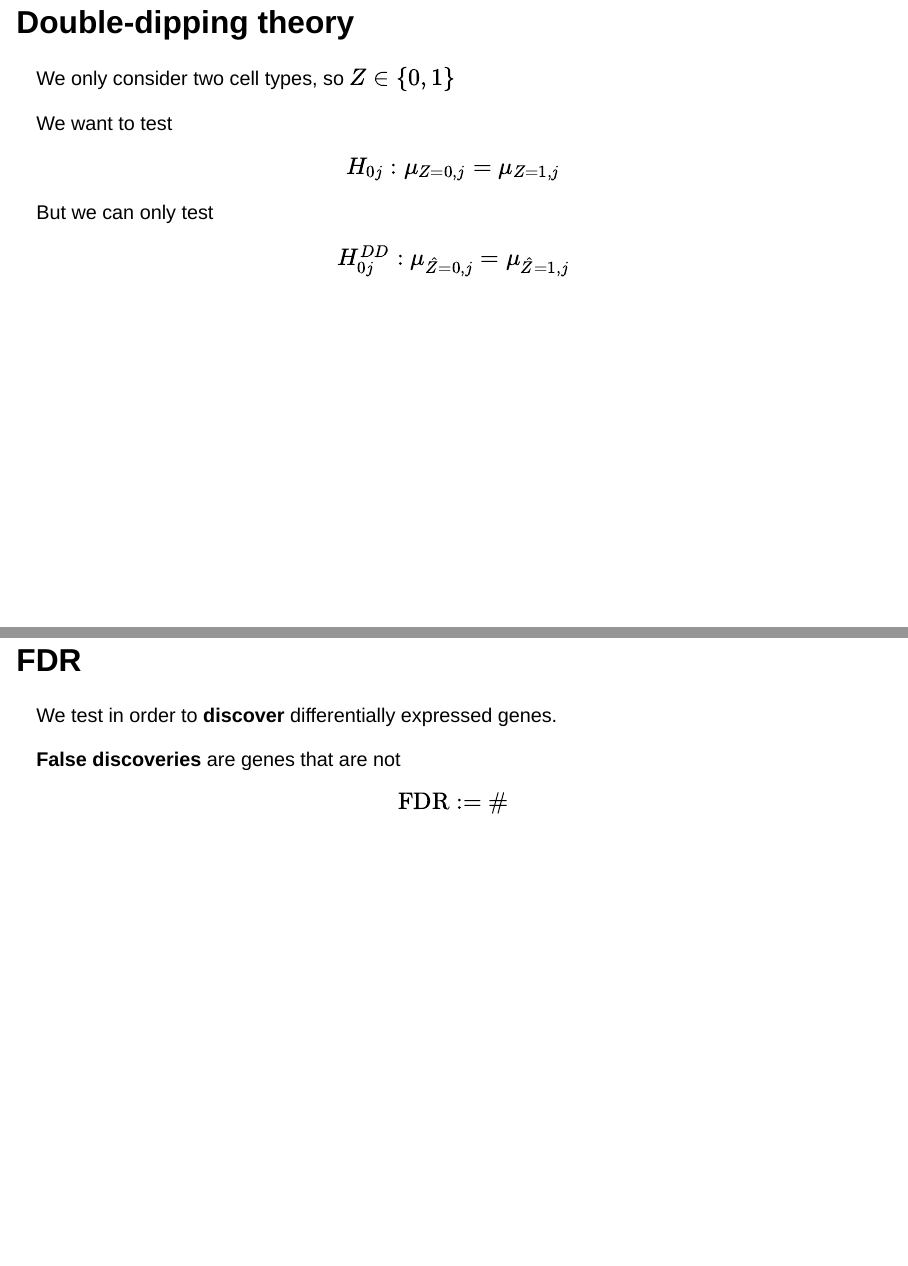
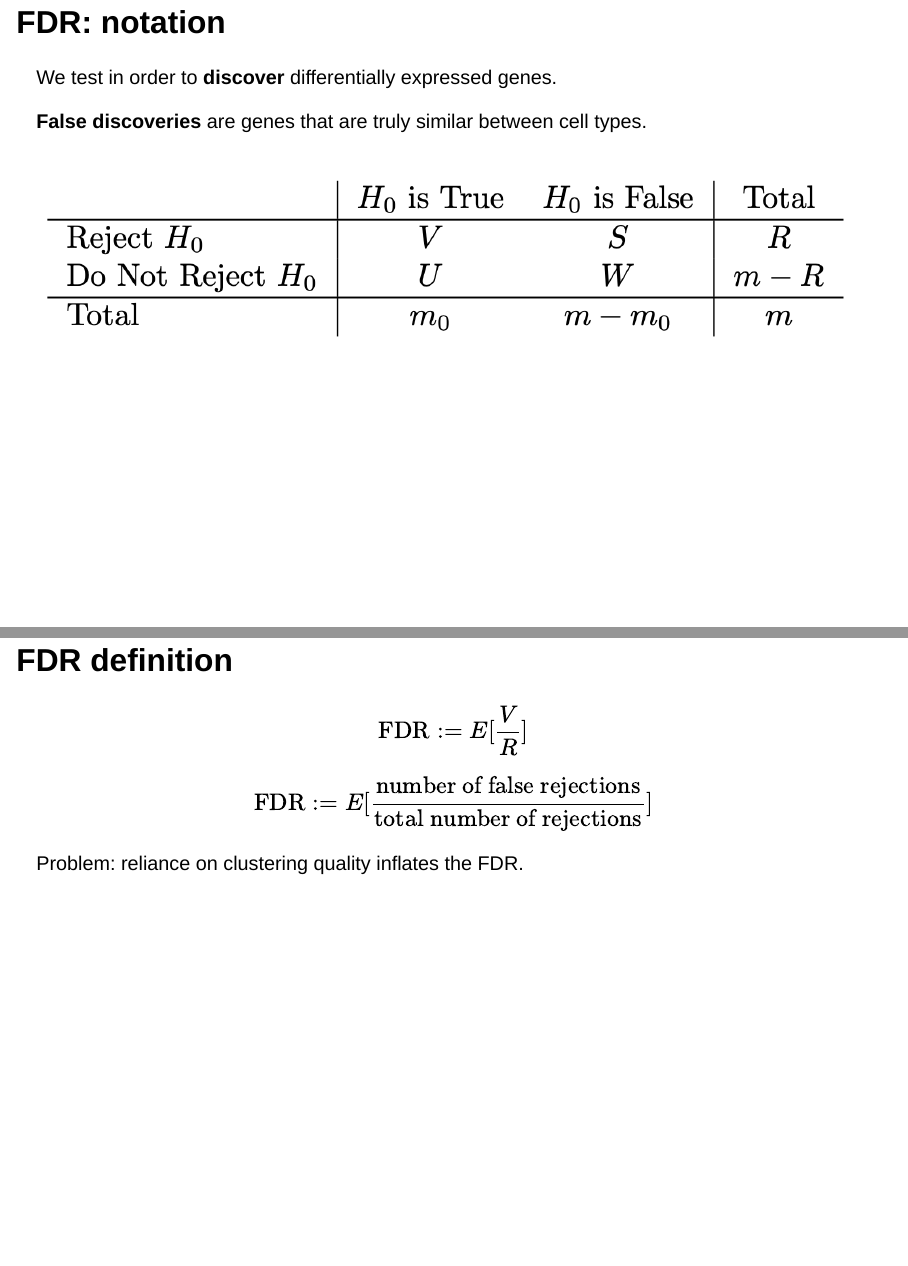
Before and after one commit to cxzhang4/seminar-CoDA, a Quarto document (ClusterDE/presentation-ClusterDE/presentation-ClusterDE.qmd): pages 12 and 14 of 66 before the commit and pages 12 and 13 of 69 after it, joined at a grey line. Rendered offline with R 4.5, knitr and Pandoc in place of Quarto, with nearby package versions; drawn as Slidy slides in place of the format the file asks for.

Commit message:
version that I presented

```diff
--- a/ClusterDE/presentation-ClusterDE/presentation-ClusterDE.qmd
+++ b/ClusterDE/presentation-ClusterDE/presentation-ClusterDE.qmd
@@ -90,13 +90,3 @@ In other words: we **forced** the genes to exhibit different distributions in th
 
 When our clusters are bad, we open ourselves up to false discoveries.
 
-## Double-dipping theory
-
-We only consider two cell types, so $Z \in \{0, 1\}$
-
-We want to test
-
-$$H_{0j} : \mu_{Z = 0, j} = \mu_{Z = 1, j}$$
-
-But we can only test
-$$H_{0j}^{DD} : \mu_{\hat{Z} = 0, j} = \mu_{\hat{Z} = 1, j}$$
@@ -112,12 +93,23 @@ In words: we made the right decision, but we set up the wrong test.
-## FDR
+## FDR: notation
 
 We test in order to **discover** differentially expressed genes.
 
-**False discoveries** are genes that are not
+**False discoveries** are genes that are truly similar between cell types.
+
+![](figures/islr-table.png)
+
+
+## FDR definition
 
 $$
-\text{FDR} := \#
+\text{FDR} := E[\frac{V}{R}]
 $$
+
+$$
+\text{FDR} := E[\frac{\text{number of false rejections}}{\text{total number of rejections}}]
+$$
+
+Problem: reliance on clustering quality inflates the FDR.
 
 # How do we solve this problem?
 
```
Also changed, not shown: ClusterDE/presentation-ClusterDE/figures/ClusterDE_supp_null_generation copy.png (added), ClusterDE/presentation-ClusterDE/figures/ClusterDE_supp_null_generation-covariance.png (added), ClusterDE/presentation-ClusterDE/figures/ClusterDE_supp_null_generation-marginal.png (added), ClusterDE/presentation-ClusterDE/figures/S11.png (added), ClusterDE/presentation-ClusterDE/figures/clipper_cutoff.jpg (added), ClusterDE/presentation-ClusterDE/figures/islr-table.png (added), ClusterDE_ a post-clustering differential expression (DE) method robust to false-positive inflation caused by double dipping _ bioRxiv.pdf (added), ClusterDE/presentation-ClusterDE/presentation-ClusterDE.qmd (44 more changed lines).
